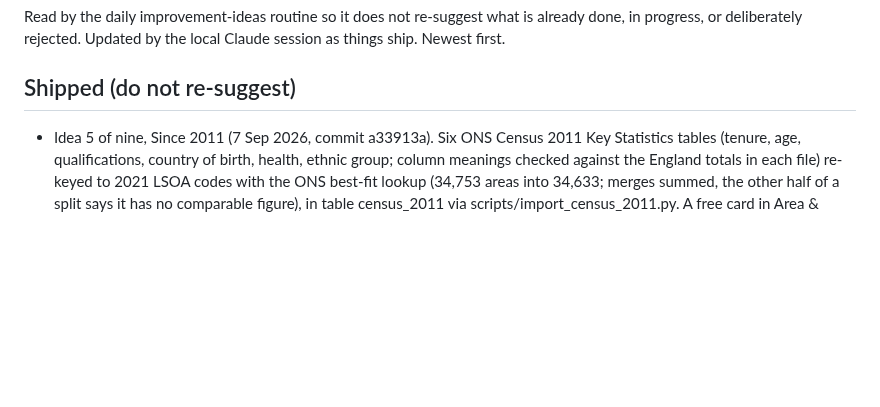
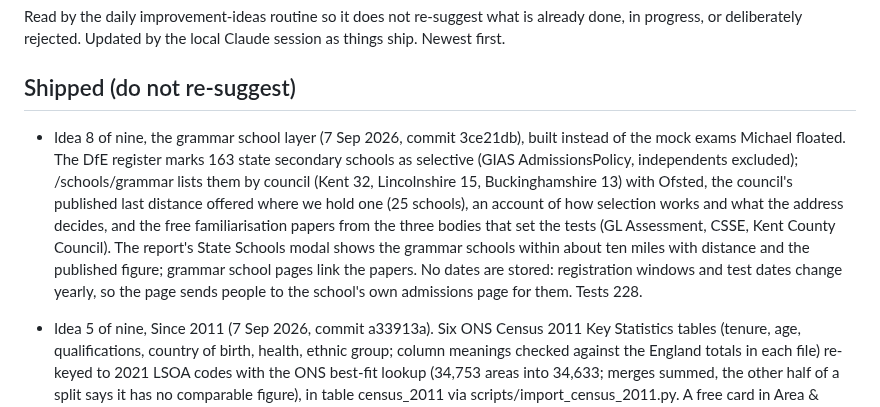
Before and after one commit to mrngmkmichael-cell/propertyvalue, a Markdown page: docs/BRAINSTORM_LOG.md, the part around the change. Drawn GitHub-style; blank space fills up the shorter version.

Commit message:
Brainstorm log: idea 8 shipped

```diff
--- a/docs/BRAINSTORM_LOG.md
+++ b/docs/BRAINSTORM_LOG.md
@@ -6,6 +6,20 @@ the local Claude session as things ship. Newest first.
 
 ## Shipped (do not re-suggest)
 
+- Idea 8 of nine, the grammar school layer (7 Sep 2026, commit
+  3ce21db), built instead of the mock exams Michael floated. The DfE
+  register marks 163 state secondary schools as selective (GIAS
+  AdmissionsPolicy, independents excluded); /schools/grammar lists them
+  by council (Kent 32, Lincolnshire 15, Buckinghamshire 13) with Ofsted,
+  the council's published last distance offered where we hold one (25
+  schools), an account of how selection works and what the address
+  decides, and the free familiarisation papers from the three bodies
+  that set the tests (GL Assessment, CSSE, Kent County Council). The
+  report's State Schools modal shows the grammar schools within about
+  ten miles with distance and the published figure; grammar school pages
+  link the papers. No dates are stored: registration windows and test
+  dates change yearly, so the page sends people to the school's own
+  admissions page for them. Tests 228.
 - Idea 5 of nine, Since 2011 (7 Sep 2026, commit a33913a). Six ONS
   Census 2011 Key Statistics tables (tenure, age, qualifications, country
   of birth, health, ethnic group; column meanings checked against the
```
